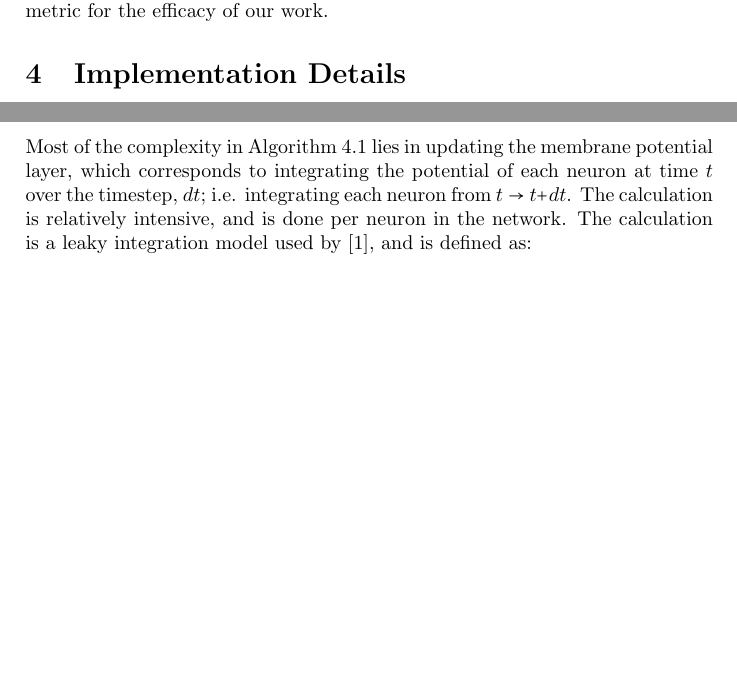
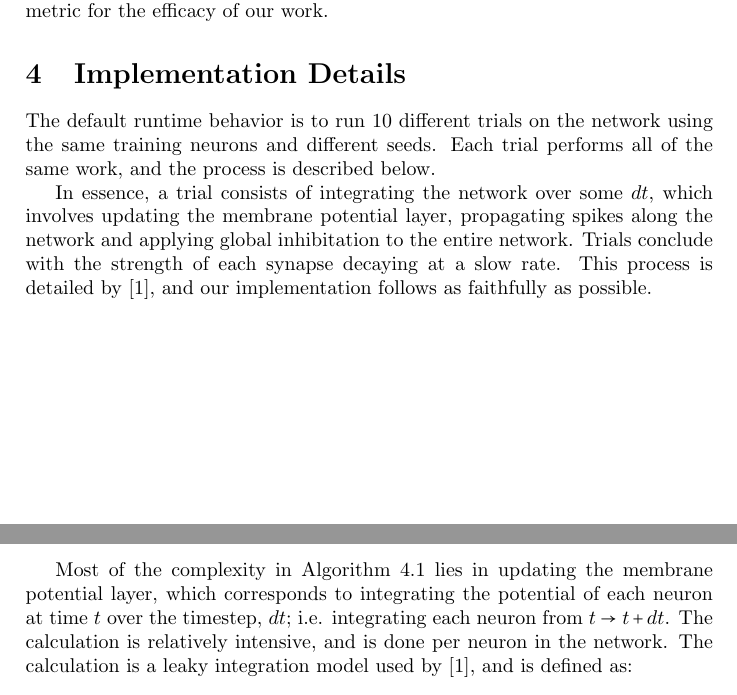
Before and after one commit to sskiswani/SynGPU, a LaTeX paper (rpt/report.tex): two parts of pages 2 and 3 of 7 before the commit and two parts of pages 2 and 3 of 8 after it, joined at a grey line, cut so that both start at the same text, the shorter picture padded with empty space. Compiled offline with pdfLaTeX.

Commit message:
fleshing out details, describing the source paper in greater detail

```diff
--- a/rpt/report.tex
+++ b/rpt/report.tex
@@ -54,11 +54,13 @@ The model we chose to implement on the GPU was one developed and detailed by \ci
 
 In addition to developing the simulation model, it was also implemented by \cite{synfire}. By using their implementation as our foundation, we were able to run a faithful representation of their work on the GPU which provides a convenient metric for the efficacy of our work.
 
-
-
 %%%%%%%%%%%%%%%%%%%%%%%%%%%%%%%%%%
 
 \section{Implementation Details}
+
+The default runtime behavior is to run $10$ different trials on the network using the same training neurons and different seeds. Each trial performs all of the same work, and the process is described below.
+
+In essence, a trial consists of integrating the network over some $dt$, which involves updating the membrane potential layer, propagating spikes along the network and applying global inhibitation to the entire network. Trials conclude with the strength of each synapse decaying at a slow rate. This process is detailed by \cite{synfire}, and our implementation follows as faithfully as possible.
 
 \begin{algorithm}[H]
 \caption{Synfire Growth Trial}
```
Also changed, not shown: rpt/report.pdf.
